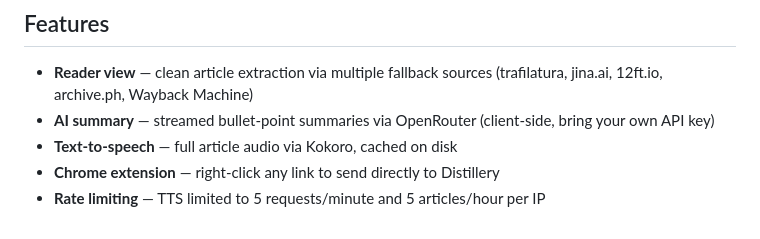
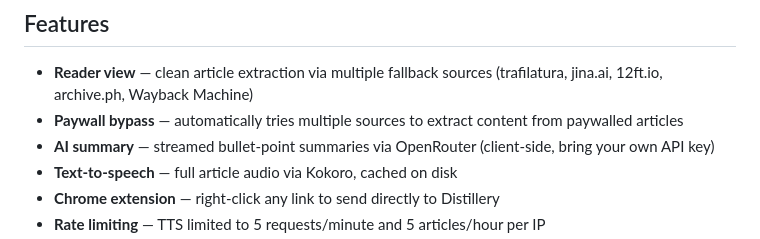
Before and after one commit to pixelpump/Distillery, a Markdown page: README.md, the part around the change. Rendered like a GitHub page.

Commit message:
Add paywall bypass feature to README features list

```diff
--- a/README.md
+++ b/README.md
@@ -5,6 +5,7 @@ A local, distraction-free AI article reader with on-device TTS.
 ## Features
 
 - **Reader view** — clean article extraction via multiple fallback sources (trafilatura, jina.ai, 12ft.io, archive.ph, Wayback Machine)
+- **Paywall bypass** — automatically tries multiple sources to extract content from paywalled articles
 - **AI summary** — streamed bullet-point summaries via OpenRouter (client-side, bring your own API key)
 - **Text-to-speech** — full article audio via Kokoro, cached on disk
 - **Chrome extension** — right-click any link to send directly to Distillery
```
